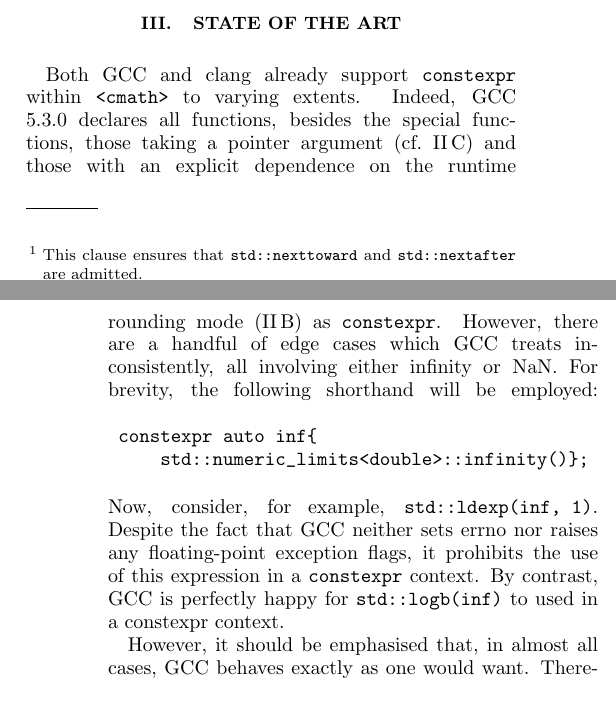
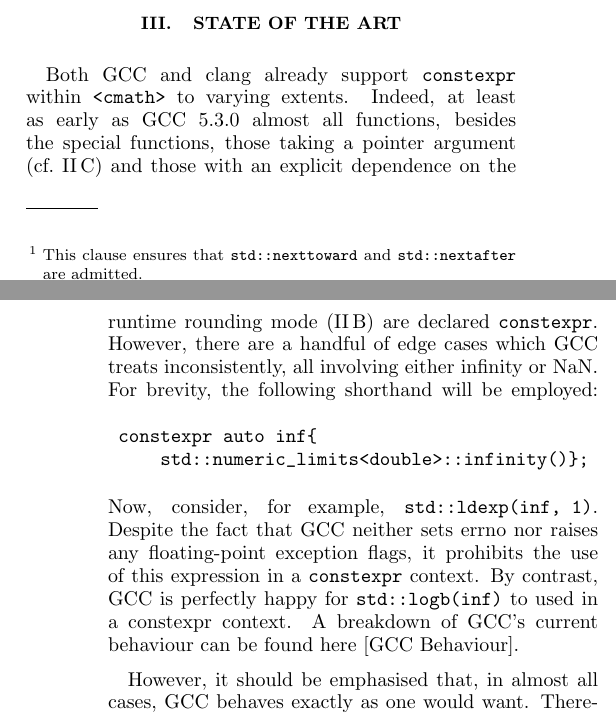
Before and after one commit to edrosten/constexpr_proposal, a LaTeX paper (cmath_constexpr8.tex): two parts of the columns of pages 2 and 3 of 12, joined at a grey line, cut so that both start at the same text. Compiled offline with pdfLaTeX.

Commit message:
Further tweaks

```diff
--- a/cmath_constexpr8.tex
+++ b/cmath_constexpr8.tex
@@ -194,15 +194,15 @@
 \section{State of the Art}
 
 Both GCC and clang already support \constexpr within \cmath\ to varying extents.
-Indeed, GCC 5.3.0 declares all functions, besides the special functions, those taking a pointer argument
-(cf.~\ref{sec:external}) and those with an explicit dependence on the runtime rounding mode (\ref{sec:rounding}) as \constexpr. However, there are a handful of edge cases which GCC treats inconsistently, all involving either infinity or NaN. For brevity, the following shorthand will be employed:\vspace{3ex}
+Indeed, at least as early as GCC 5.3.0 almost all functions, besides the special functions, those taking a pointer argument
+(cf.~\ref{sec:external}) and those with an explicit dependence on the runtime rounding mode (\ref{sec:rounding}) are declared \constexpr. However, there are a handful of edge cases which GCC treats inconsistently, all involving either infinity or NaN. For brevity, the following shorthand will be employed:\vspace{3ex}
 \begin{verbbox}
 	constexpr auto inf{
 	    std::numeric_limits<double>::infinity()};
 \end{verbbox}
 \theverbbox
 \vspace{3ex}
-Now, consider, for example, \code{std::ldexp(inf, 1)}. Despite the fact that GCC neither sets errno nor raises any floating-point exception flags, it prohibits the use of this expression in a \constexpr\ context. By contrast, GCC is perfectly happy for \code{std::logb(inf)} to used in a constexpr context.
+Now, consider, for example, \code{std::ldexp(inf, 1)}. Despite the fact that GCC neither sets errno nor raises any floating-point exception flags, it prohibits the use of this expression in a \constexpr\ context. By contrast, GCC is perfectly happy for \code{std::logb(inf)} to used in a constexpr context. A breakdown of GCC's current behaviour can be found here~\cite{Blessed}.
 
 However, it should be emphasised that, in almost all cases, GCC behaves exactly as one would want. Therefore, an implementation of the changes to the standard proposed in this paper is mostly available (indeed, in some regards the GCC implementation goes beyond what we propose since it declares additional functions \constexpr).
 While clang does not go nearly as far as GCC, it does offer some functions as
```
Also changed, not shown: cmath_constexpr8.tex (4 more changed lines).
